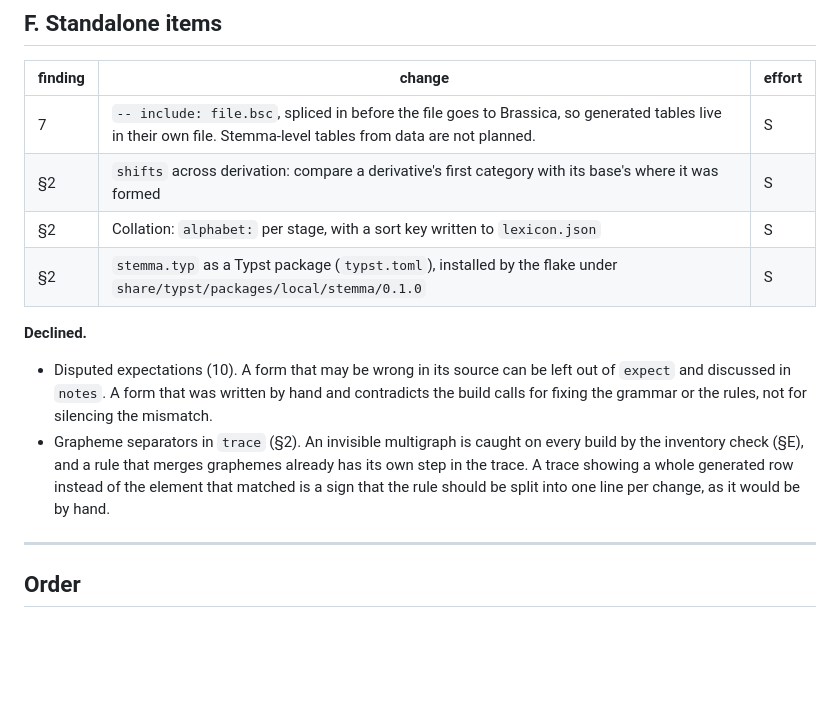
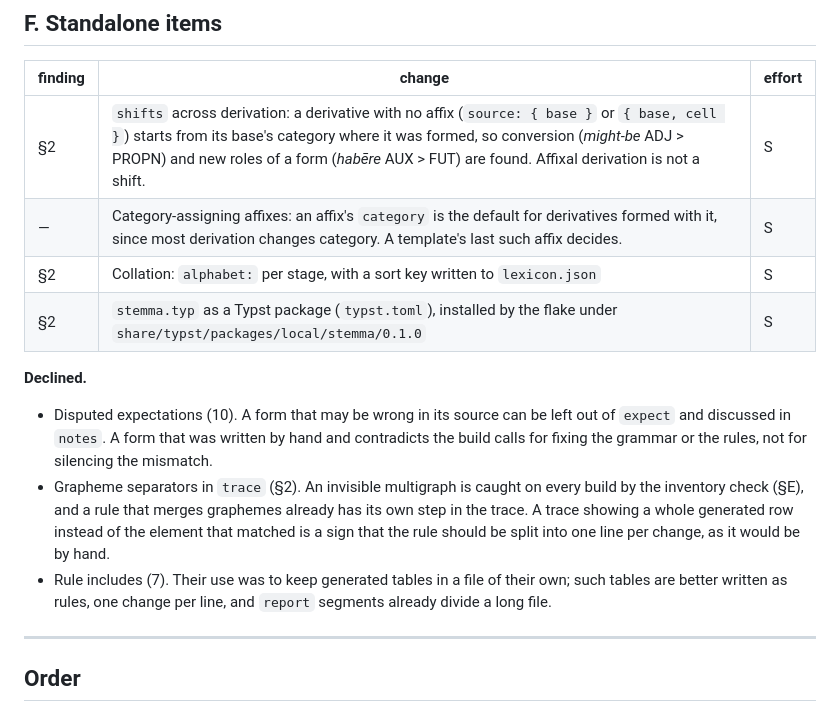
Before and after one commit to HallowXIII/stemma, a Markdown page: docs/roadmap.md, the part around the change. Rendered like a GitHub page; blank space fills up the shorter version.

Commit message:
docs(roadmap): category-assigning affixes; rule includes declined
Co-Authored-By: Claude Opus 5.5 <noreply@anthropic.com>

```diff
--- a/docs/roadmap.md
+++ b/docs/roadmap.md
@@ -117,8 +117,8 @@ stemma can detect them. One pass after each stage:
 
 | finding | change | effort |
 |---|---|---|
-| 7 | `-- include: file.bsc`, spliced in before the file goes to Brassica, so generated tables live in their own file. Stemma-level tables from data are not planned. | S |
-| §2 | `shifts` across derivation: compare a derivative's first category with its base's where it was formed | S |
+| §2 | `shifts` across derivation: a derivative with no affix (`source: { base }` or `{ base, cell }`) starts from its base's category where it was formed, so conversion (*might-be* ADJ > PROPN) and new roles of a form (*habēre* AUX > FUT) are found. Affixal derivation is not a shift. | S |
+| — | Category-assigning affixes: an affix's `category` is the default for derivatives formed with it, since most derivation changes category. A template's last such affix decides. | S |
 | §2 | Collation: `alphabet:` per stage, with a sort key written to `lexicon.json` | S |
 | §2 | `stemma.typ` as a Typst package (`typst.toml`), installed by the flake under `share/typst/packages/local/stemma/0.1.0` | S |
 
@@ -133,6 +133,9 @@ stemma can detect them. One pass after each stage:
   graphemes already has its own step in the trace. A trace showing a whole
   generated row instead of the element that matched is a sign that the
   rule should be split into one line per change, as it would be by hand.
+- Rule includes (7). Their use was to keep generated tables in a file of
+  their own; such tables are better written as rules, one change per line,
+  and `report` segments already divide a long file.
 
 ---
 
```
